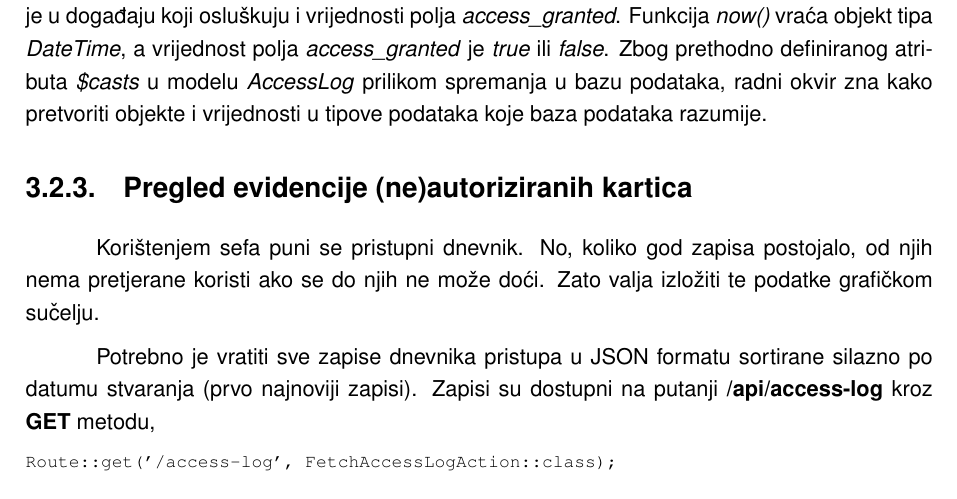
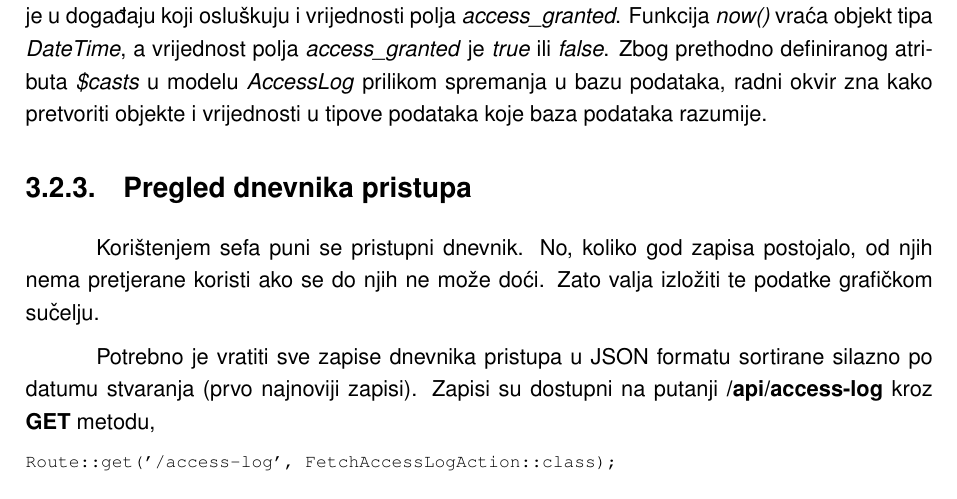
Before and after one commit to sudocovik/zavrsni-rad-document, a LaTeX document (src/main.tex, which reads src/sections/web-application/backend-application.tex): part of page 19 of 25, cut so that both start at the same text. Compiled offline with pdfLaTeX.

Commit message:
Rename review of records

```diff
--- a/src/sections/web-application/backend-application.tex
+++ b/src/sections/web-application/backend-application.tex
@@ -423,7 +423,7 @@ je \textit{true} ili \textit{false}.
 Zbog prethodno definiranog atributa \textit{\$casts} u modelu \textit{AccessLog} prilikom spremanja u bazu podataka,
 radni okvir zna kako pretvoriti objekte i vrijednosti u tipove podataka koje baza podataka razumije.
 
-\subsection{Pregled evidencije (ne)autoriziranih kartica}
+\subsection{Pregled dnevnika pristupa}
 
 Korištenjem sefa puni se pristupni dnevnik.
 No, koliko god zapisa postojalo, od njih nema pretjerane koristi ako se do njih ne može doći.
```
Also changed, not shown: src/sections/web-application/backend-application.tex (2 more changed lines).
